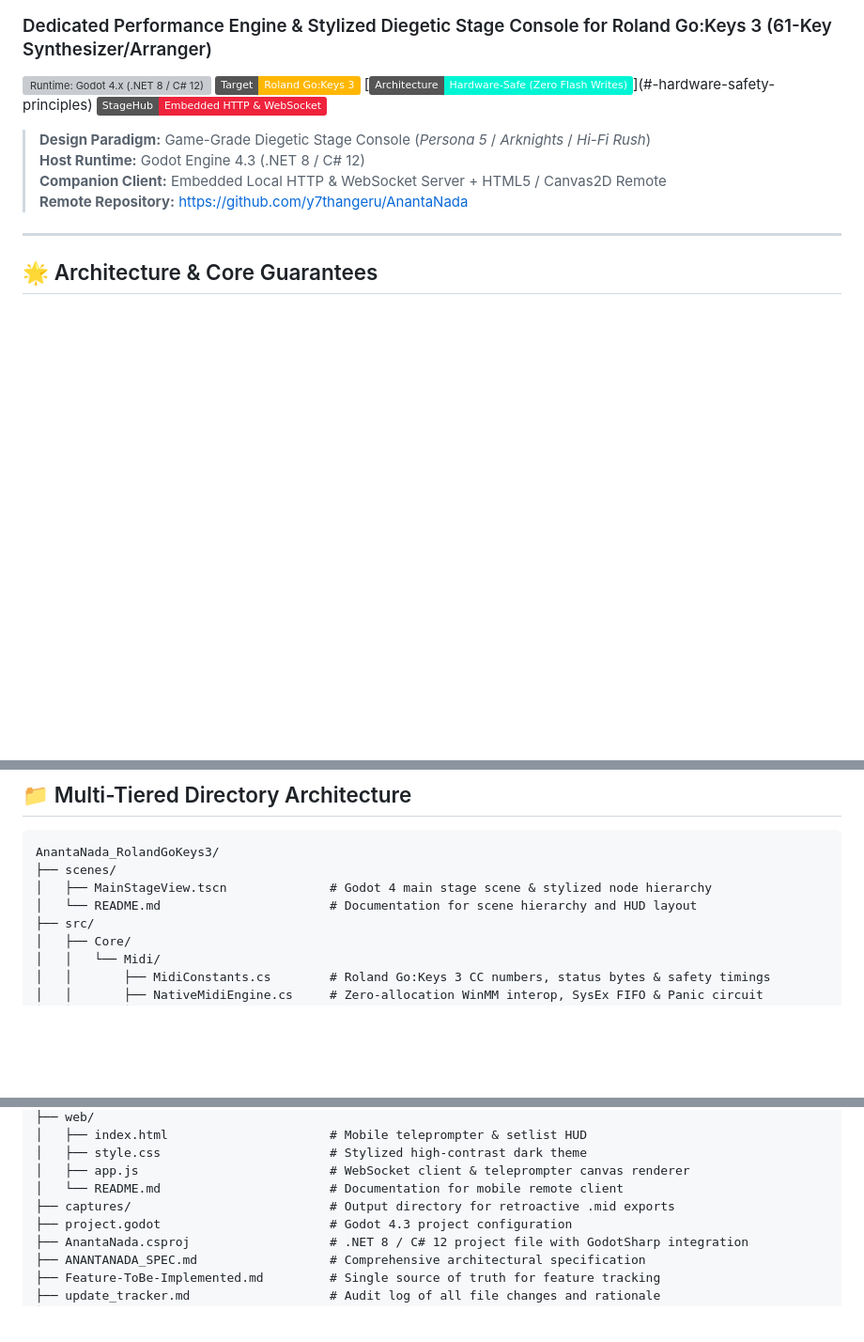
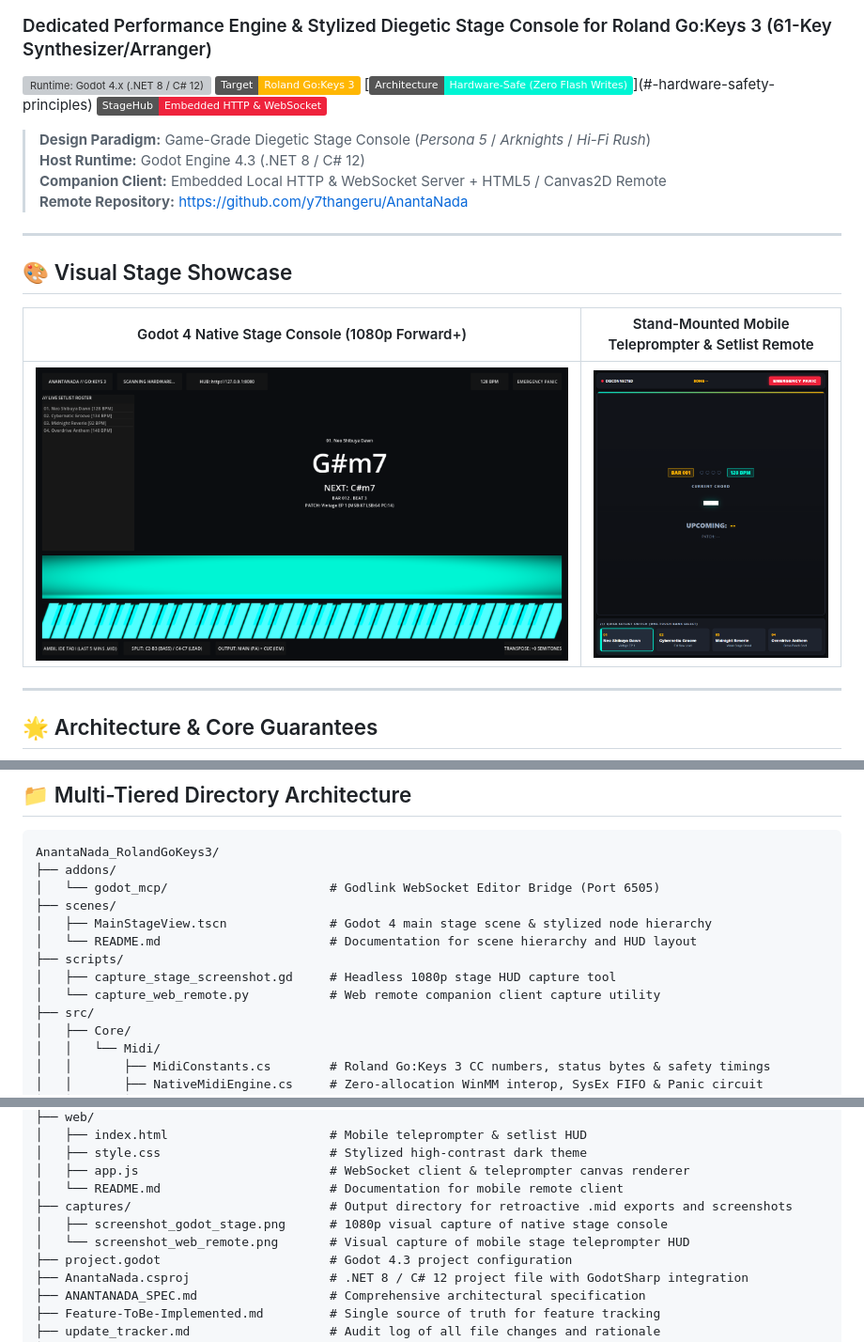
Before and after one commit to y7thangeru/AnantaNada, a Markdown page: README.md, 3 parts joined by grey strips. Shown at 94% size. Drawn GitHub-style; pictures changed too: captures/screenshot_godot_stage.png (added), captures/screenshot_web_remote.png (added); badges without logos; blank space fills up the shorter version; grey boxes are pictures that could not be loaded.

Commit message:
docs: enrich documentation with visual stage captures and update directory layout

````diff
--- a/README.md
+++ b/README.md
@@ -10,6 +10,14 @@
 > **Host Runtime:** Godot Engine 4.3 (.NET 8 / C# 12)
 > **Companion Client:** Embedded Local HTTP & WebSocket Server + HTML5 / Canvas2D Remote
 > **Remote Repository:** [https://github.com/y7thangeru/AnantaNada](https://github.com/y7thangeru/AnantaNada)
+
+---
+
+## 🎨 Visual Stage Showcase
+
+| Godot 4 Native Stage Console (1080p Forward+) | Stand-Mounted Mobile Teleprompter & Setlist Remote |
+| :---: | :---: |
+| ![Godot Stage HUD](captures/screenshot_godot_stage.png) | <img src="captures/screenshot_web_remote.png" width="340" alt="Mobile Remote HUD" /> |
 
 ---
 
@@ -111,9 +119,14 @@ flowchart TD
 
 ```text
 AnantaNada_RolandGoKeys3/
+├── addons/
+│   └── godot_mcp/                      # Godlink WebSocket Editor Bridge (Port 6505)
 ├── scenes/
 │   ├── MainStageView.tscn              # Godot 4 main stage scene & stylized node hierarchy
 │   └── README.md                       # Documentation for scene hierarchy and HUD layout
+├── scripts/
+│   ├── capture_stage_screenshot.gd     # Headless 1080p stage HUD capture tool
+│   └── capture_web_remote.py           # Web remote companion client capture utility
 ├── src/
 │   ├── Core/
 │   │   └── Midi/
@@ -140,7 +153,9 @@ AnantaNada_RolandGoKeys3/
 │   ├── style.css                       # Stylized high-contrast dark theme
 │   ├── app.js                          # WebSocket client & teleprompter canvas renderer
 │   └── README.md                       # Documentation for mobile remote client
-├── captures/                           # Output directory for retroactive .mid exports
+├── captures/                           # Output directory for retroactive .mid exports and screenshots
+│   ├── screenshot_godot_stage.png      # 1080p visual capture of native stage console
+│   └── screenshot_web_remote.png       # Visual capture of mobile stage teleprompter HUD
 ├── project.godot                       # Godot 4.3 project configuration
 ├── AnantaNada.csproj                   # .NET 8 / C# 12 project file with GodotSharp integration
 ├── ANANTANADA_SPEC.md                  # Comprehensive architectural specification
````
Also changed, not shown: Report-To-GeminiProject.md (+4 -0 lines), update_tracker.md (+12 -0 lines).
